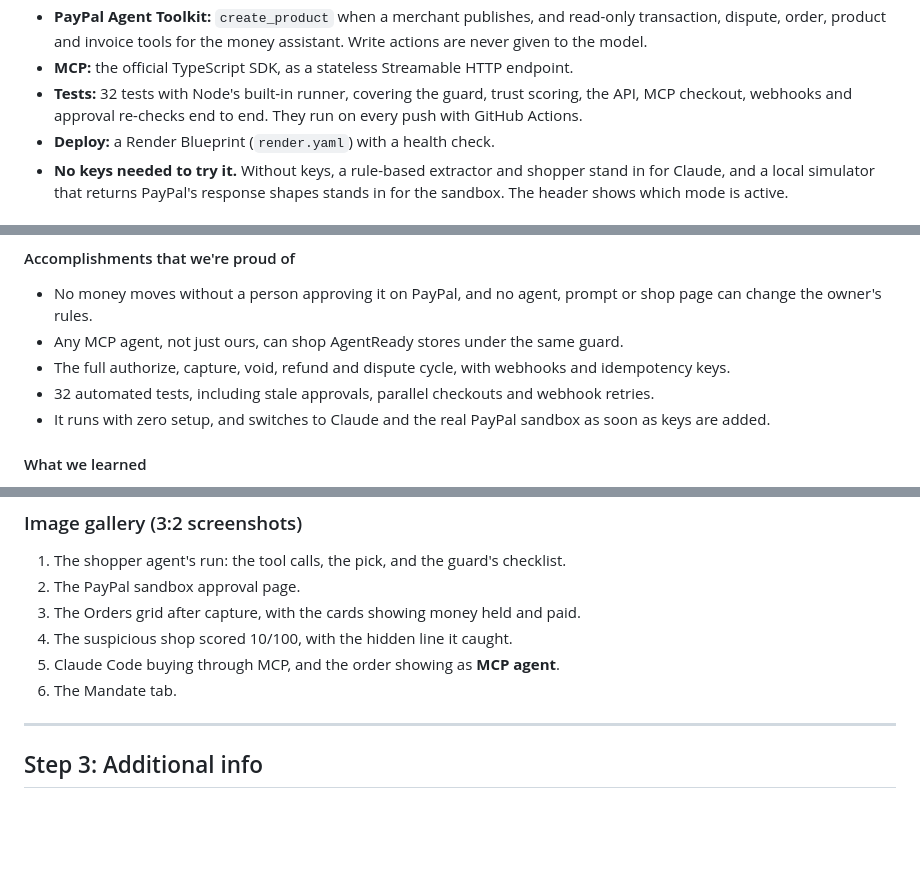
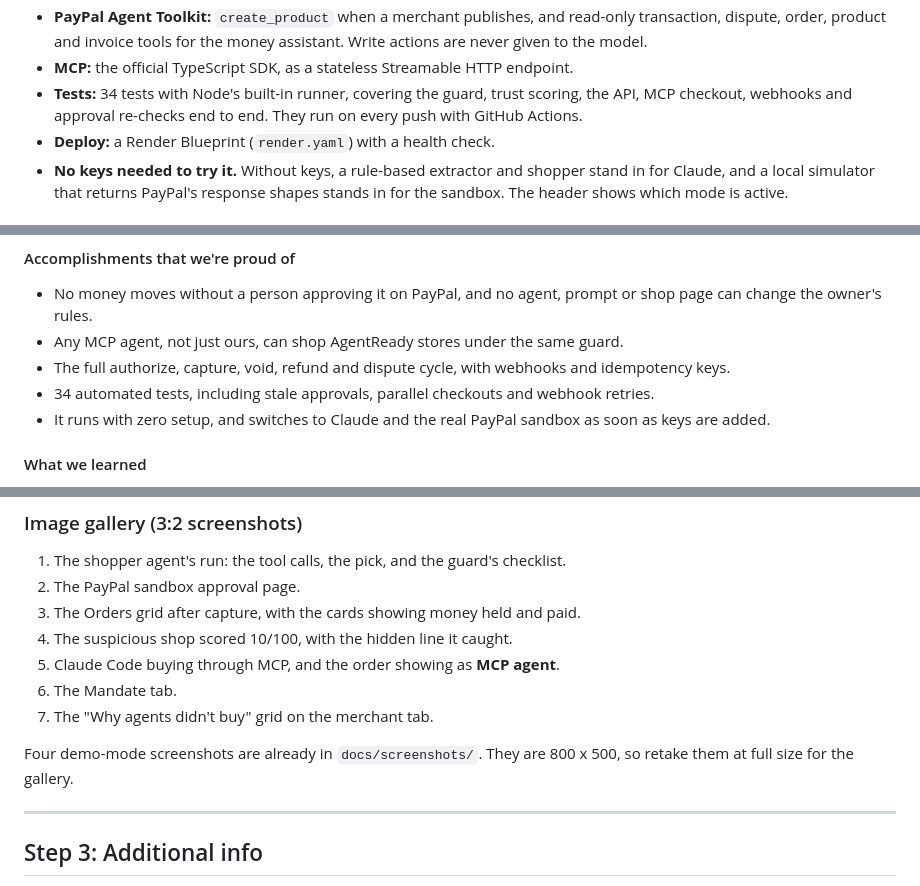
Before and after one commit to arnav17032006-rgb/paypal-ai-hackathon, a Markdown page: DEVPOST_SUBMISSION.md, 3 parts joined by grey strips. Drawn GitHub-style; blank space fills up the shorter version.

```diff
--- a/DEVPOST_SUBMISSION.md
+++ b/DEVPOST_SUBMISSION.md
@@ -81,7 +83,7 @@ The model can explain a decision but can't override it. Limits and trust can cha
   - Webhooks checked with `verify-webhook-signature` against the exact raw request body, and each event applied once.
 - **PayPal Agent Toolkit:** `create_product` when a merchant publishes, and read-only transaction, dispute, order, product and invoice tools for the money assistant. Write actions are never given to the model.
 - **MCP:** the official TypeScript SDK, as a stateless Streamable HTTP endpoint.
-- **Tests:** 32 tests with Node's built-in runner, covering the guard, trust scoring, the API, MCP checkout, webhooks and approval re-checks end to end. They run on every push with GitHub Actions.
+- **Tests:** 34 tests with Node's built-in runner, covering the guard, trust scoring, the API, MCP checkout, webhooks and approval re-checks end to end. They run on every push with GitHub Actions.
 - **Deploy:** a Render Blueprint (`render.yaml`) with a health check.
 - **No keys needed to try it.** Without keys, a rule-based extractor and shopper stand in for Claude, and a local simulator that returns PayPal's response shapes stands in for the sandbox. The header shows which mode is active.
 
@@ -98,7 +100,7 @@ The model can explain a decision but can't override it. Limits and trust can cha
 - No money moves without a person approving it on PayPal, and no agent, prompt or shop page can change the owner's rules.
 - Any MCP agent, not just ours, can shop AgentReady stores under the same guard.
 - The full authorize, capture, void, refund and dispute cycle, with webhooks and idempotency keys.
-- 32 automated tests, including stale approvals, parallel checkouts and webhook retries.
+- 34 automated tests, including stale approvals, parallel checkouts and webhook retries.
 - It runs with zero setup, and switches to Claude and the real PayPal sandbox as soon as keys are added.
 
 #### What we learned
@@ -136,6 +138,9 @@ The model can explain a decision but can't override it. Limits and trust can cha
 4. The suspicious shop scored 10/100, with the hidden line it caught.
 5. Claude Code buying through MCP, and the order showing as **MCP agent**.
 6. The Mandate tab.
+7. The "Why agents didn't buy" grid on the merchant tab.
+
+Four demo-mode screenshots are already in `docs/screenshots/`. They are 800 x 500, so retake them at full size for the gallery.
 
 ---
 
```
Also changed, not shown: other parts of DEVPOST_SUBMISSION.md (+3 -1 lines), README.md (+19 -2 lines), docs/screenshots/1-agent-run.jpg (added), docs/screenshots/2-suspicious-shop.jpg (added), docs/screenshots/3-why-agents-didnt-buy.jpg (added), docs/screenshots/4-orders-ledger.jpg (added), 7 other files.
